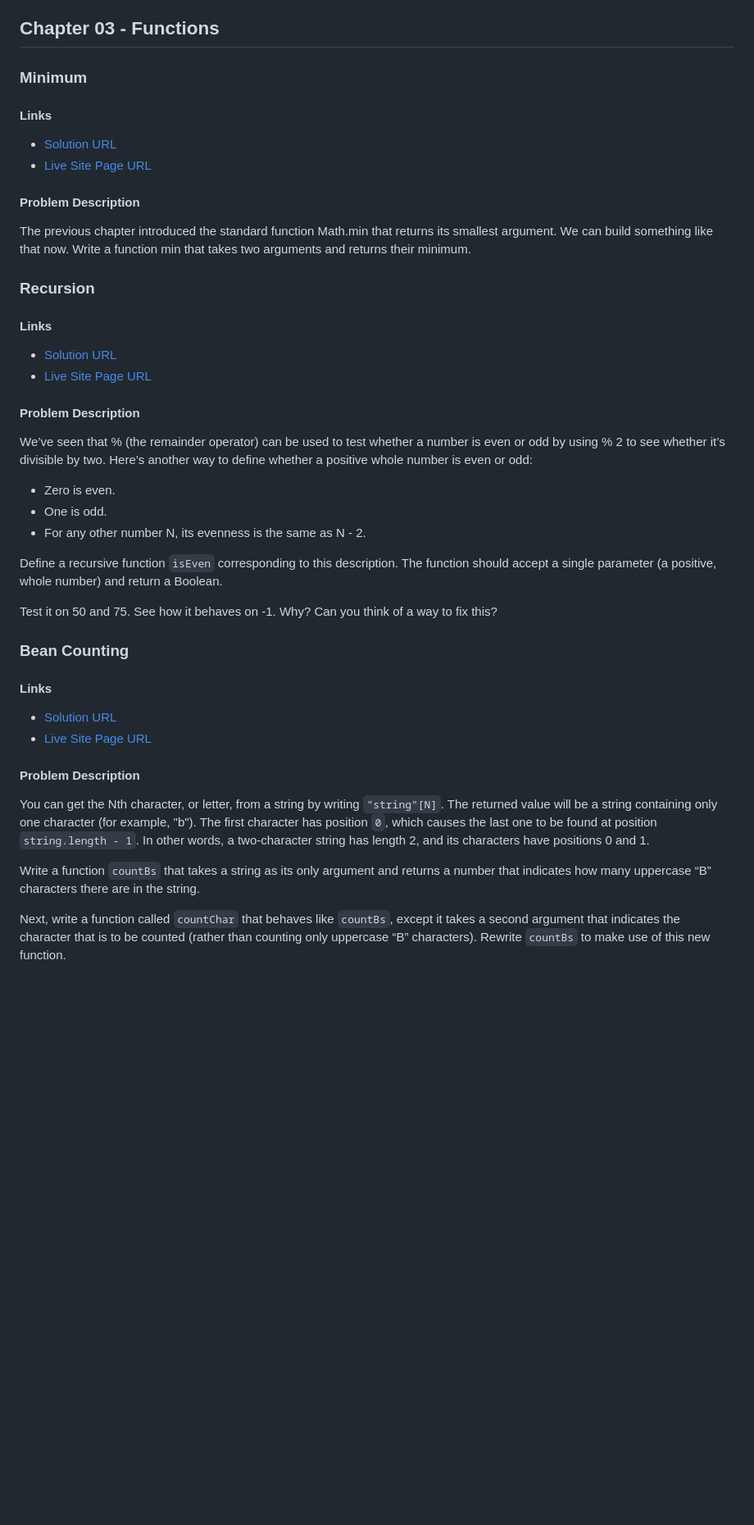
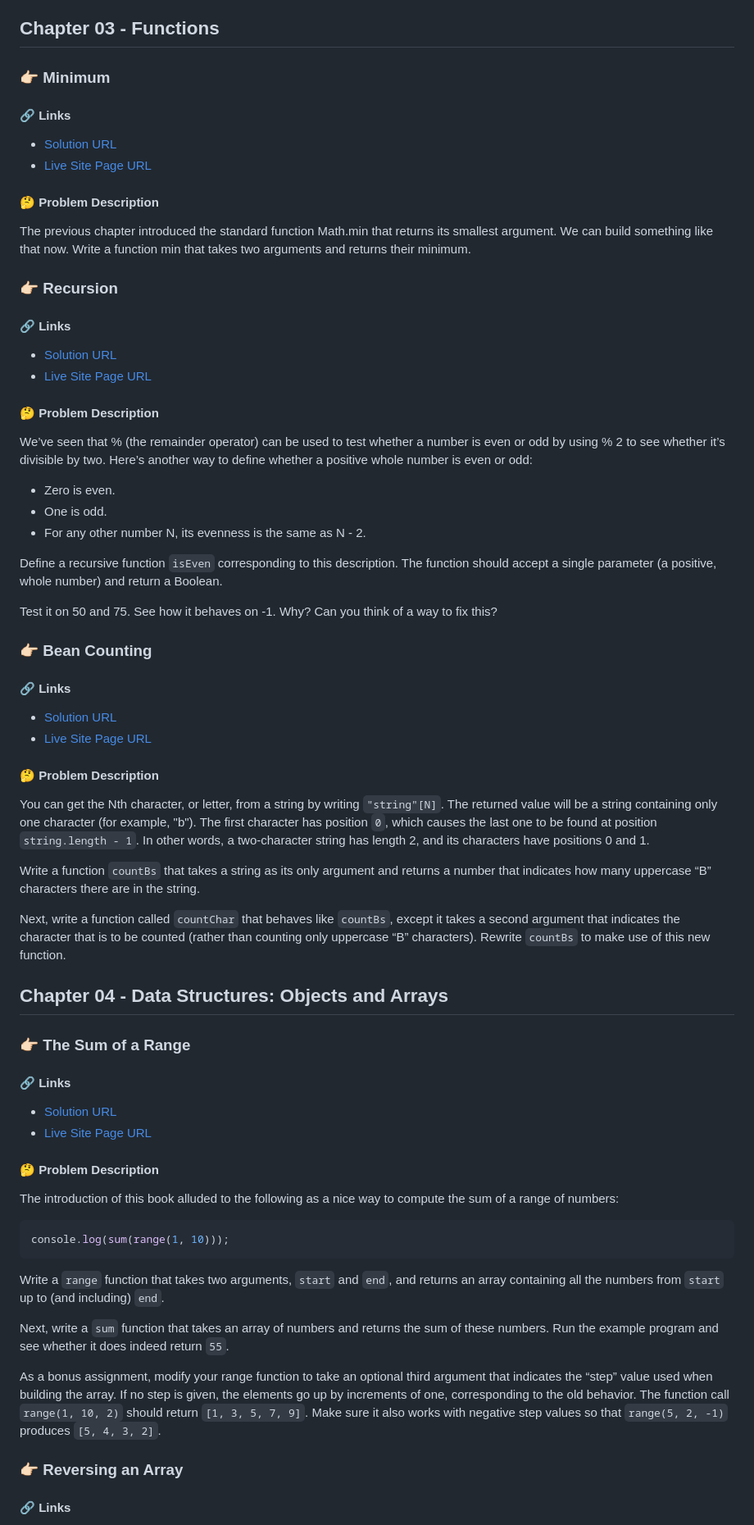
Before and after one commit to ereljapco/eloquent-js, a Markdown page: README.md, the part around one of its changes. Shown at 82% size. Rendered like a GitHub page; blank space fills up the shorter version.

Commit message:
docs: add links and description for Chapter 04 - The Sum of a Range and Reversing an Array exercises

````diff
--- a/README.md
+++ b/README.md
@@ -120,25 +127,25 @@ When you have a program that generates this pattern, define a binding `size = 8`
 
 ## Chapter 03 - Functions
 
-### Minimum
+### 👉🏻 Minimum
 
-#### Links
+#### 🔗 Links
 
 - [Solution URL](https://github.com/ereljapco/eloquent-js/blob/main/chapter03-functions/js/minimum.js)
 - [Live Site Page URL](https://eloquent-js-erj.netlify.app/chapter03-functions/minimum.html)
 
-#### Problem Description
+#### 🤔 Problem Description
 
 The previous chapter introduced the standard function Math.min that returns its smallest argument. We can build something like that now. Write a function min that takes two arguments and returns their minimum.
 
-### Recursion
+### 👉🏻 Recursion
 
-#### Links
+#### 🔗 Links
 
 - [Solution URL](https://github.com/ereljapco/eloquent-js/blob/main/chapter03-functions/js/recursion.js)
 - [Live Site Page URL](https://eloquent-js-erj.netlify.app/chapter03-functions/recursion.html)
 
-#### Problem Description
+#### 🤔 Problem Description
 
 We’ve seen that % (the remainder operator) can be used to test whether a number is even or odd by using % 2 to see whether it’s divisible by two. Here’s another way to define whether a positive whole number is even or odd:
 
@@ -150,17 +157,45 @@ Define a recursive function `isEven` corresponding to this description. The func
 
 Test it on 50 and 75. See how it behaves on -1. Why? Can you think of a way to fix this?
 
-### Bean Counting
+### 👉🏻 Bean Counting
 
-#### Links
+#### 🔗 Links
 
 - [Solution URL](https://github.com/ereljapco/eloquent-js/blob/main/chapter03-functions/js/bean-counting.js)
 - [Live Site Page URL](https://eloquent-js-erj.netlify.app/chapter03-functions/bean-counting.html)
 
-#### Problem Description
+#### 🤔 Problem Description
 
 You can get the Nth character, or letter, from a string by writing `"string"[N]`. The returned value will be a string containing only one character (for example, "b"). The first character has position `0`, which causes the last one to be found at position `string.length - 1`. In other words, a two-character string has length 2, and its characters have positions 0 and 1.
 
 Write a function `countBs` that takes a string as its only argument and returns a number that indicates how many uppercase “B” characters there are in the string.
 
 Next, write a function called `countChar` that behaves like `countBs`, except it takes a second argument that indicates the character that is to be counted (rather than counting only uppercase “B” characters). Rewrite `countBs` to make use of this new function.
+
+## Chapter 04 - Data Structures: Objects and Arrays
+
+### 👉🏻 The Sum of a Range
+
+#### 🔗 Links
+
+- [Solution URL](https://github.com/ereljapco/eloquent-js/blob/main/chapter04-data-structures/js/the-sum-of-a-range.js)
+- [Live Site Page URL](https://eloquent-js-erj.netlify.app/chapter04-data-structures/the-sum-of-a-range.html)
+
+#### 🤔 Problem Description
+
+The introduction of this book alluded to the following as a nice way to compute the sum of a range of numbers:
+
+```js
+console.log(sum(range(1, 10)));
+```
+
+Write a `range` function that takes two arguments, `start` and `end`, and returns an array containing all the numbers from `start` up to (and including) `end`.
+
+Next, write a `sum` function that takes an array of numbers and returns the sum of these numbers. Run the example program and see whether it does indeed return `55`.
+
+As a bonus assignment, modify your range function to take an optional third argument that indicates the “step” value used when building the array. If no step is given, the elements go up by increments of one, corresponding to the old behavior. The function call `range(1, 10, 2)` should return `[1, 3, 5, 7, 9]`. Make sure it also works with negative step values so that `range(5, 2, -1)` produces `[5, 4, 3, 2]`.
+
+### 👉🏻 Reversing an Array
+
+#### 🔗 Links
+
````
Also changed, not shown: other parts of README.md (+42 -27 lines).
